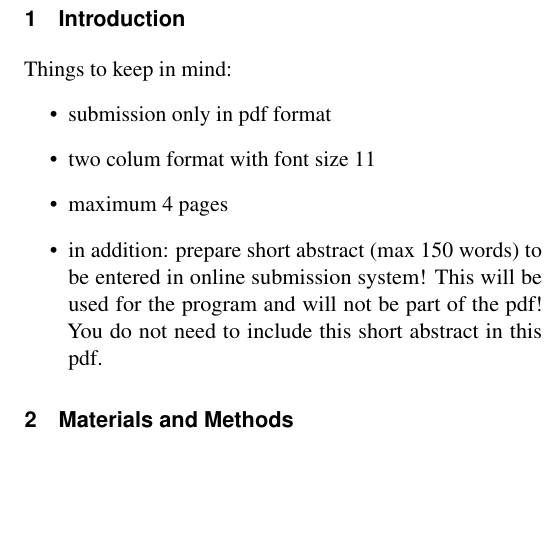
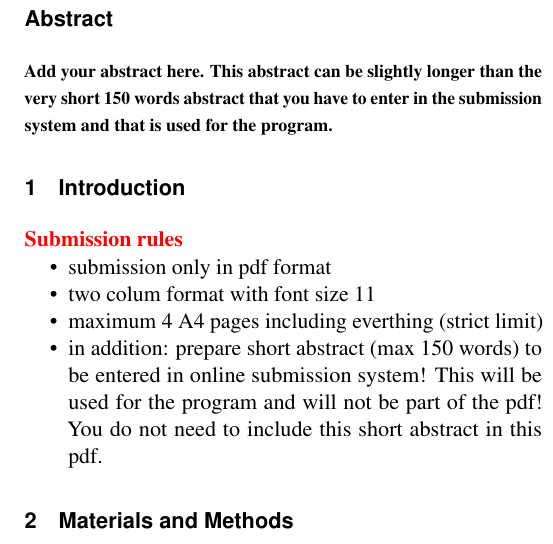
Before and after one commit to tbaudier/iccr2024_templates, a LaTeX paper (fully3d_template.tex, which reads fully3d.sty): part of one column of page 1 of 4, cut at the place of the change, the shorter picture padded with empty space. Compiled offline with pdfLaTeX.

Commit message:
include abstract and minor tweaks

```diff
--- a/fully3d.sty
+++ b/fully3d.sty
@@ -10,13 +10,14 @@
 \usepackage{xcolor,calc}
 \usepackage[colorlinks]{hyperref}
 \hypersetup{linkcolor = black, citecolor = black, urlcolor = blue}
-\usepackage{fixltx2e}
 \usepackage{microtype}
 \usepackage{sectsty}
 \usepackage[font={small,sf},labelfont={sf,bf}, margin=0cm, indention = 0cm]{caption}
 \usepackage{authblk}
 \usepackage{booktabs}
 \usepackage{fancyhdr}
+\usepackage{enumitem}
+\usepackage{setspace}
 
 % pacakge to generate dummy text
 \usepackage{lipsum}
--- a/fully3d_template.tex
+++ b/fully3d_template.tex
@@ -28,19 +28,32 @@
           Recon University, City, Country}
 
 \date{}
+
 \maketitle
 \thispagestyle{fancy}
 
 %%%%%%%%%%%%%%%%%%%%%%%%%%%%%%%%%%%%%%%%%%%%%%%%%%%%%%%%%%%%%%%%%%%%%%%%%%%%
+\begin{abstract}
+\footnotesize\bfseries
+
+% add your abstract here
+Add your abstract here. This abstract can be slightly longer than the very short
+150 words abstract that you have to enter in the submission system and that is used
+for the program.
+\end{abstract}
+%%%%%%%%%%%%%%%%%%%%%%%%%%%%%%%%%%%%%%%%%%%%%%%%%%%%%%%%%%%%%%%%%%%%%%%%%%%%
+
+
 % add your content here - feel free to change the section titles
+% remove the \lispum commands - they are just there to add dummy text
 
 \section{Introduction}
 
-Things to keep in mind:
-\begin{itemize}
+\textbf{\color{red}Submission rules}
+\begin{itemize}[itemsep=0pt,parsep=0pt,topsep=0pt, partopsep=0pt]
 \item submission only in pdf format
 \item two colum format with font size 11
-\item maximum 4 pages
+\item maximum 4 A4 pages including everthing (strict limit)
 \item in addition: prepare short abstract (max 150 words)
       to be entered in online submission system!
       This will be used for the program and will not be part of the pdf!
```
Also changed, not shown: README.md, fully3d_template.pdf, 1 other file.
